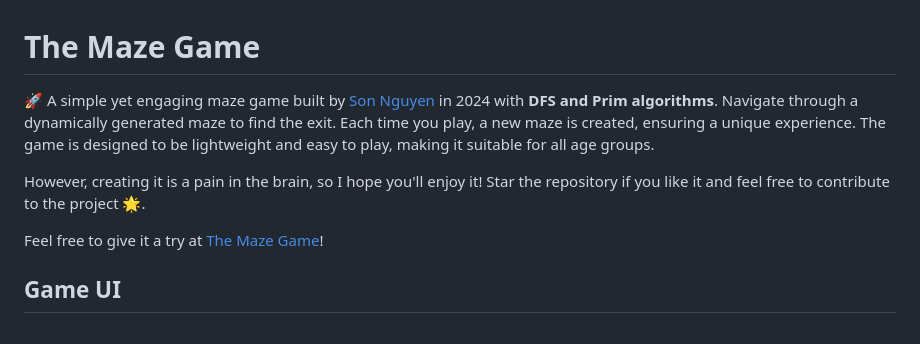
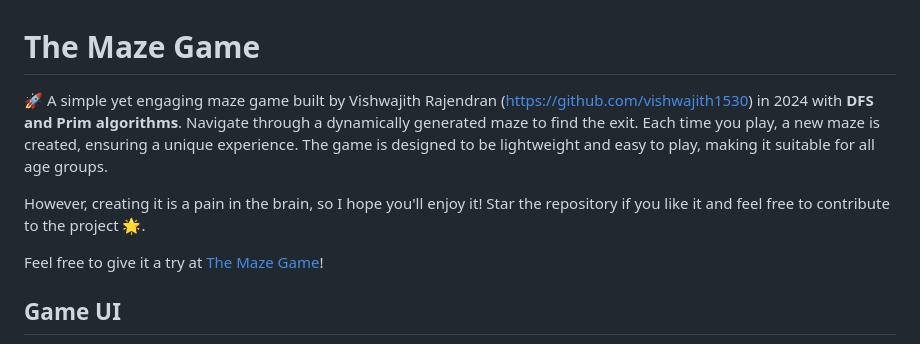
Before and after one commit to vishwajith1530/The-Maze-Game, a Markdown page: .github/README.md, the part around the change printed below. Drawn GitHub-style.

```diff
--- a/.github/README.md
+++ b/.github/README.md
@@ -1,6 +1,6 @@
 # The Maze Game
 
-🚀 A simple yet engaging maze game built by [Son Nguyen](https://github.com/hoangsonww) in 2024 with **DFS and Prim algorithms**. Navigate through a dynamically generated maze to find the exit. Each time you play, a new maze is created, ensuring a unique experience. The game is designed to be lightweight and easy to play, making it suitable for all age groups.
+🚀 A simple yet engaging maze game built by Vishwajith Rajendran (https://github.com/vishwajith1530) in 2024 with **DFS and Prim algorithms**. Navigate through a dynamically generated maze to find the exit. Each time you play, a new maze is created, ensuring a unique experience. The game is designed to be lightweight and easy to play, making it suitable for all age groups.
 
 However, creating it is a pain in the brain, so I hope you'll enjoy it! Star the repository if you like it and feel free to contribute to the project 🌟.
 
```
Also changed, not shown: other parts of .github/README.md (+1 -1 lines).
